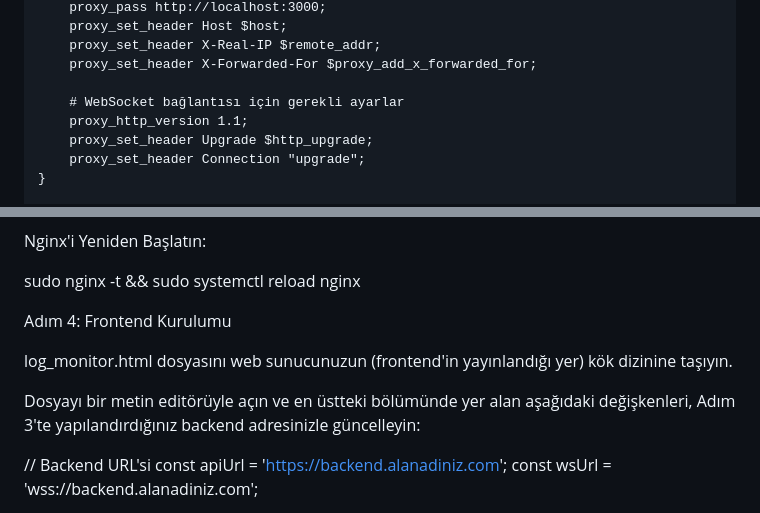
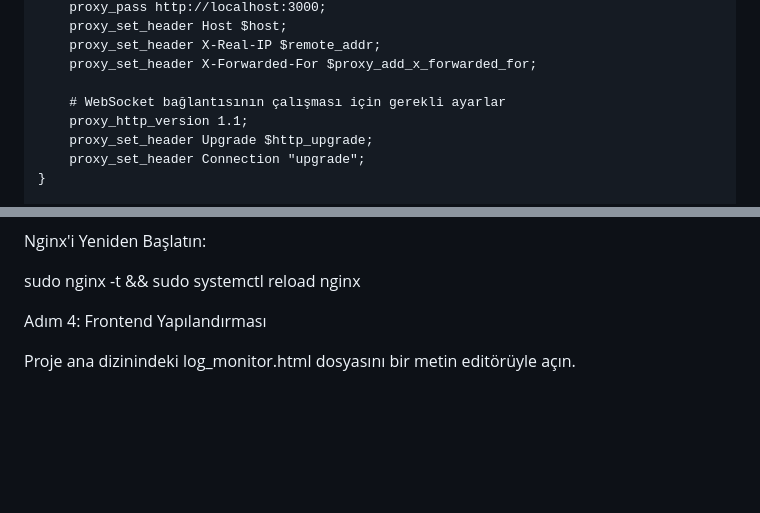
Before and after one commit to cagrisaltik/web-log, a Markdown page: README.md, 2 parts joined by grey strips. GitHub-like rendering; blank space fills up the shorter version.

```diff
--- a/README.md
+++ b/README.md
@@ -124,7 +122,7 @@ server {
         proxy_set_header X-Real-IP $remote_addr;
         proxy_set_header X-Forwarded-For $proxy_add_x_forwarded_for;
 
-        # WebSocket bağlantısı için gerekli ayarlar
+        # WebSocket bağlantısının çalışması için gerekli ayarlar
         proxy_http_version 1.1;
         proxy_set_header Upgrade $http_upgrade;
         proxy_set_header Connection "upgrade";
@@ -144,16 +142,18 @@ Nginx'i Yeniden Başlatın:
 sudo nginx -t && sudo systemctl reload nginx
 
 
-Adım 4: Frontend Kurulumu
+Adım 4: Frontend Yapılandırması
 
-log_monitor.html dosyasını web sunucunuzun (frontend'in yayınlandığı yer) kök dizinine taşıyın.
+Proje ana dizinindeki log_monitor.html dosyasını bir metin editörüyle açın.
 
-Dosyayı bir metin editörüyle açın ve en üstteki <script> bölümünde yer alan aşağıdaki değişkenleri, Adım 3'te yapılandırdığınız backend adresinizle güncelleyin:
+<script> bölümünün en başındaki iki değişkeni, kendi backend adresinizle güncelleyin:
 
 // Backend URL'si
 const apiUrl = '[https://backend.alanadiniz.com](https://backend.alanadiniz.com)';
 const wsUrl = 'wss://backend.alanadiniz.com';
 
+
+Bu düzenlenmiş log_monitor.html dosyasını, frontend'i yayınlayacağınız sunucunun kök dizinine yükleyin.
 
 Adım 5: Uygulamayı Başlatma
 
```
Also changed, not shown: other parts of README.md (+39 -41 lines).
